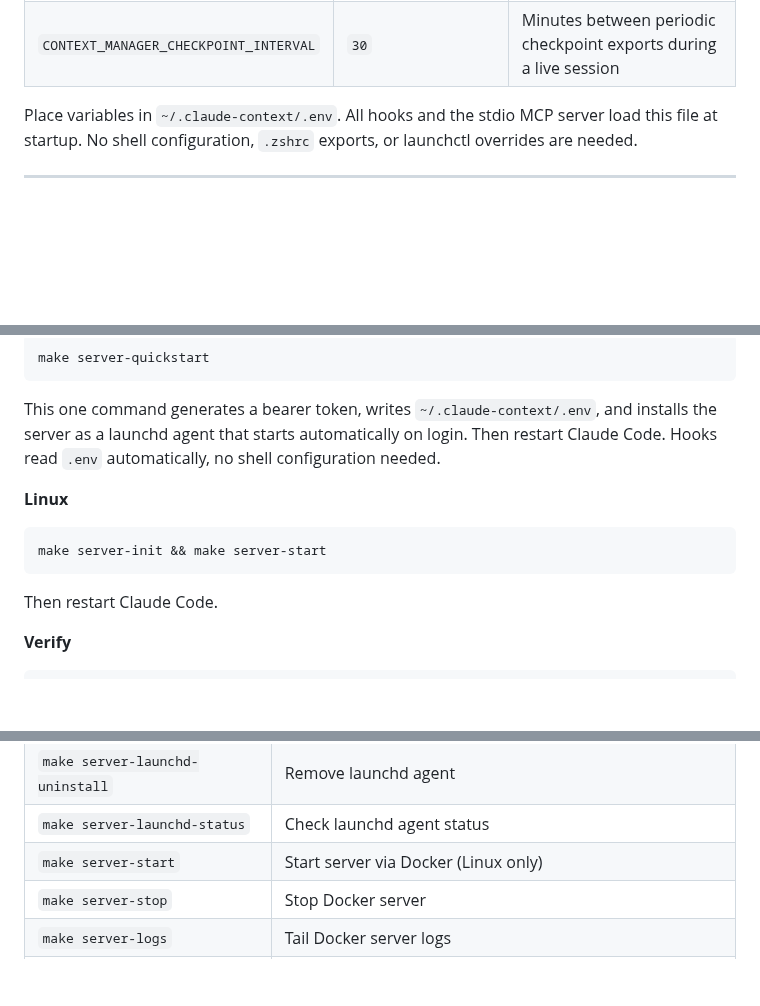
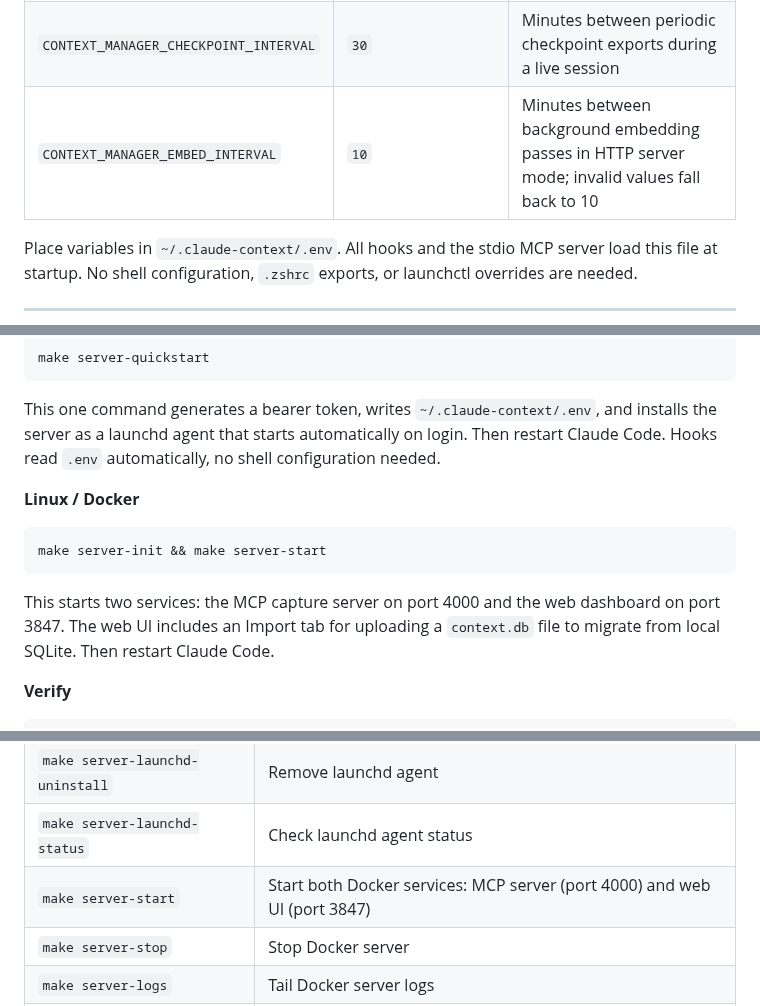
Before and after one commit to mrlesmithjr/claude-context-manager, a Markdown page: README.md, 3 parts joined by grey strips. Rendered like a GitHub page; blank space fills up the shorter version.

Commit message:
docs: update CLAUDE.md and README for v0.8.50 Phase 1+2 features, refs #52

````diff
--- a/README.md
+++ b/README.md
@@ -78,6 +78,7 @@ Environment variables (all optional):
 | `CONTEXT_MANAGER_URL` | _(unset)_ | When set, hooks POST captures to this URL instead of local SQLite (proxy mode). All hooks and the stdio MCP server read this from `~/.claude-context/.env` automatically; no shell export needed. |
 | `CONTEXT_MANAGER_TOKEN` | _(unset)_ | Bearer token for the HTTP server and proxy mode; required when `CONTEXT_MANAGER_URL` is set |
 | `CONTEXT_MANAGER_CHECKPOINT_INTERVAL` | `30` | Minutes between periodic checkpoint exports during a live session |
+| `CONTEXT_MANAGER_EMBED_INTERVAL` | `10` | Minutes between background embedding passes in HTTP server mode; invalid values fall back to 10 |
 
 Place variables in `~/.claude-context/.env`. All hooks and the stdio MCP server load this file at startup. No shell configuration, `.zshrc` exports, or launchctl overrides are needed.
 
@@ -119,13 +120,13 @@ make server-quickstart
 
 This one command generates a bearer token, writes `~/.claude-context/.env`, and installs the server as a launchd agent that starts automatically on login. Then restart Claude Code. Hooks read `.env` automatically, no shell configuration needed.
 
-**Linux**
+**Linux / Docker**
 
 ```bash
 make server-init && make server-start
 ```
 
-Then restart Claude Code.
+This starts two services: the MCP capture server on port 4000 and the web dashboard on port 3847. The web UI includes an Import tab for uploading a `context.db` file to migrate from local SQLite. Then restart Claude Code.
 
 **Verify**
 
@@ -147,7 +148,7 @@ make server-native-status   # macOS
 | `make server-launchd-install` | Install as launchd agent (macOS persistent startup) |
 | `make server-launchd-uninstall` | Remove launchd agent |
 | `make server-launchd-status` | Check launchd agent status |
-| `make server-start` | Start server via Docker (Linux only) |
+| `make server-start` | Start both Docker services: MCP server (port 4000) and web UI (port 3847) |
 | `make server-stop` | Stop Docker server |
 | `make server-logs` | Tail Docker server logs |
 | `make server-status` | Health check for Docker server |
````
Also changed, not shown: other parts of README.md (+1 -0 lines), CLAUDE.md (+7 -1 lines).
